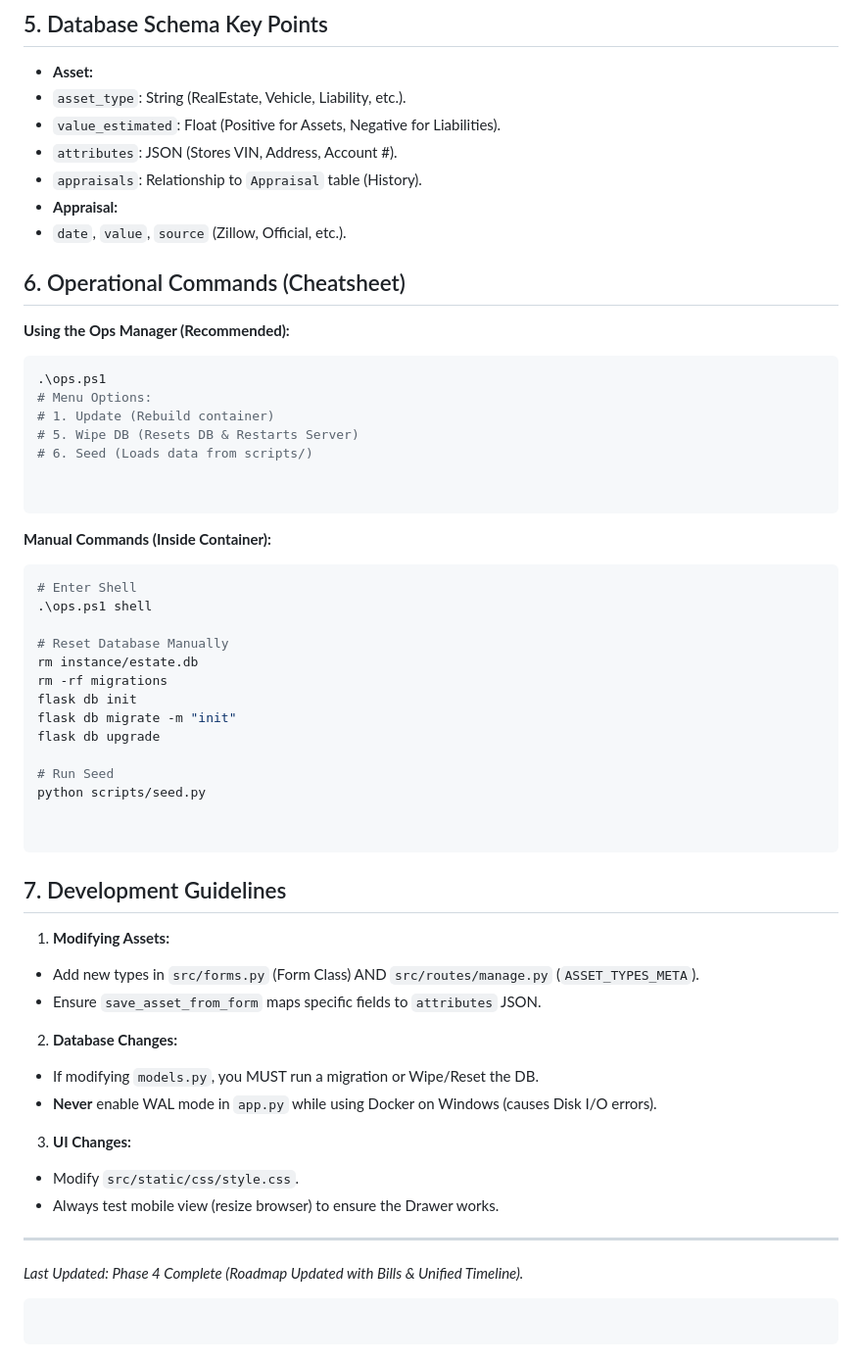
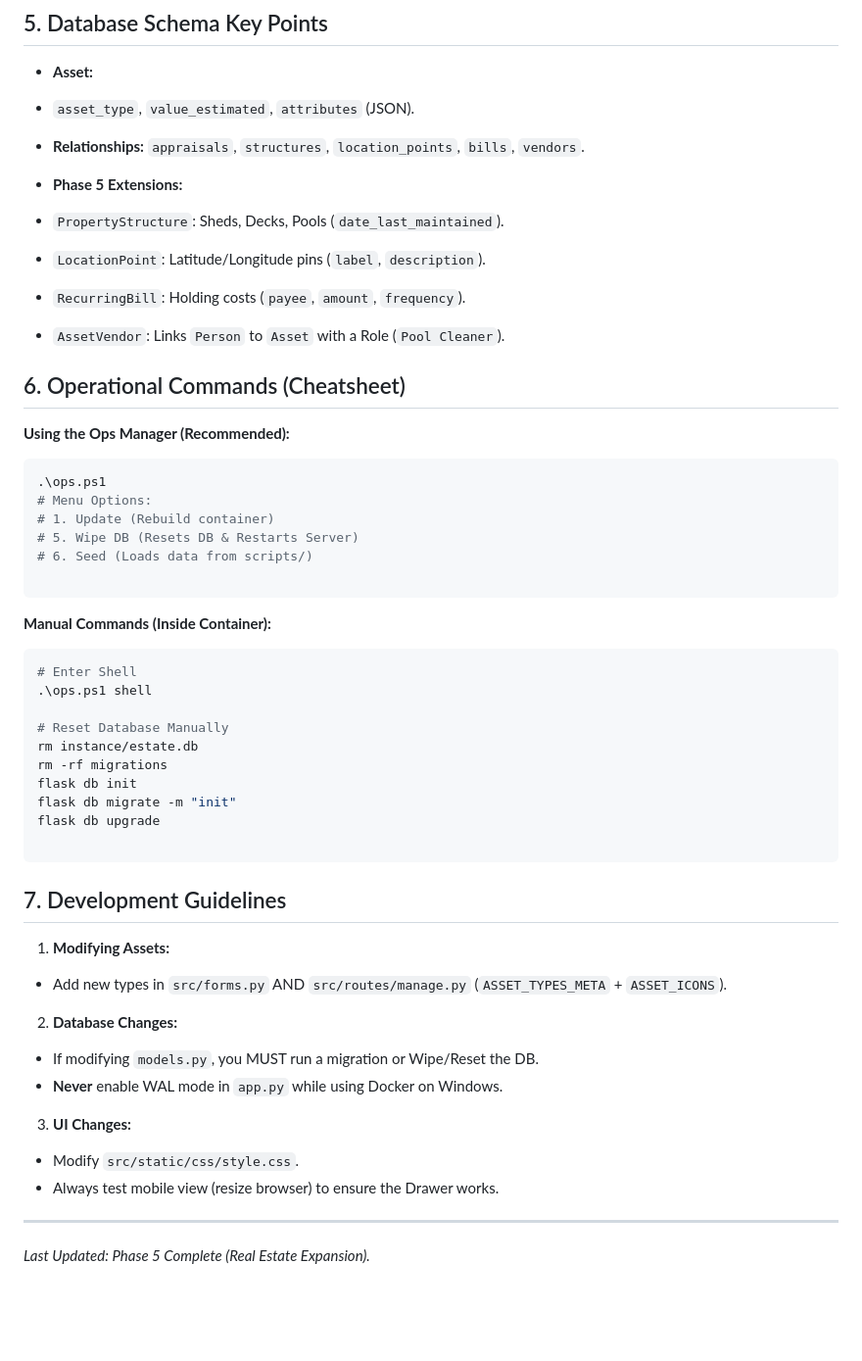
Before and after one commit to clomok/open-estate, a Markdown page: AI_INSTRUCTIONS.md, the part around one of its changes. Shown at 98% size. Rendered like a GitHub page; blank space fills up the shorter version.

````diff
--- a/AI_INSTRUCTIONS.md
+++ b/AI_INSTRUCTIONS.md
@@ -93,12 +102,14 @@ open-estate-dashboard/
 ## 5. Database Schema Key Points
 
 - **Asset:**
-- `asset_type`: String (RealEstate, Vehicle, Liability, etc.).
-- `value_estimated`: Float (Positive for Assets, Negative for Liabilities).
-- `attributes`: JSON (Stores VIN, Address, Account #).
-- `appraisals`: Relationship to `Appraisal` table (History).
-- **Appraisal:**
-- `date`, `value`, `source` (Zillow, Official, etc.).
+- `asset_type`, `value_estimated`, `attributes` (JSON).
+- **Relationships:** `appraisals`, `structures`, `location_points`, `bills`, `vendors`.
+
+- **Phase 5 Extensions:**
+- `PropertyStructure`: Sheds, Decks, Pools (`date_last_maintained`).
+- `LocationPoint`: Latitude/Longitude pins (`label`, `description`).
+- `RecurringBill`: Holding costs (`payee`, `amount`, `frequency`).
+- `AssetVendor`: Links `Person` to `Asset` with a Role (`Pool Cleaner`).
 
 ## 6. Operational Commands (Cheatsheet)
 
@@ -110,7 +121,6 @@ open-estate-dashboard/
 # 1. Update (Rebuild container)
 # 5. Wipe DB (Resets DB & Restarts Server)
 # 6. Seed (Loads data from scripts/)
-
 
 ```
 
@@ -127,23 +137,18 @@ flask db init
 flask db migrate -m "init"
 flask db upgrade
 
-# Run Seed
-python scripts/seed.py
-
-
 ```
 
 ## 7. Development Guidelines
 
 1. **Modifying Assets:**
 
-- Add new types in `src/forms.py` (Form Class) AND `src/routes/manage.py` (`ASSET_TYPES_META`).
-- Ensure `save_asset_from_form` maps specific fields to `attributes` JSON.
+- Add new types in `src/forms.py` AND `src/routes/manage.py` (`ASSET_TYPES_META` + `ASSET_ICONS`).
 
 2. **Database Changes:**
 
 - If modifying `models.py`, you MUST run a migration or Wipe/Reset the DB.
-- **Never** enable WAL mode in `app.py` while using Docker on Windows (causes Disk I/O errors).
+- **Never** enable WAL mode in `app.py` while using Docker on Windows.
 
 3. **UI Changes:**
 
@@ -152,8 +157,4 @@ python scripts/seed.py
 
 ---
 
-_Last Updated: Phase 4 Complete (Roadmap Updated with Bills & Unified Timeline)._
-
-```
-
-```
+_Last Updated: Phase 5 Complete (Real Estate Expansion)._
````
Also changed, not shown: other parts of AI_INSTRUCTIONS.md (+25 -16 lines).
